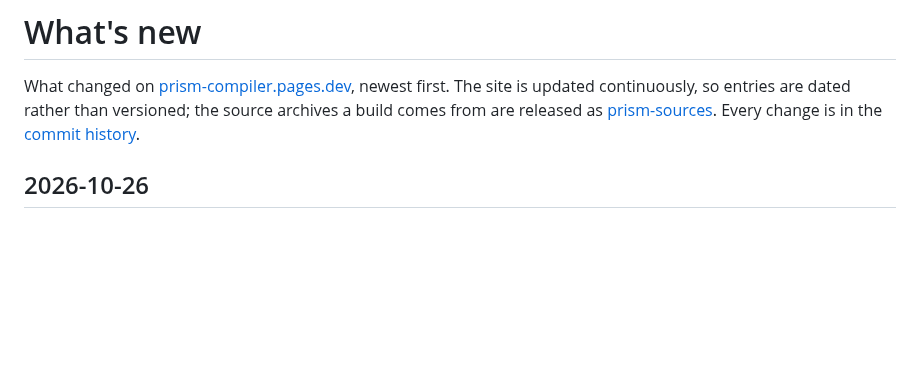
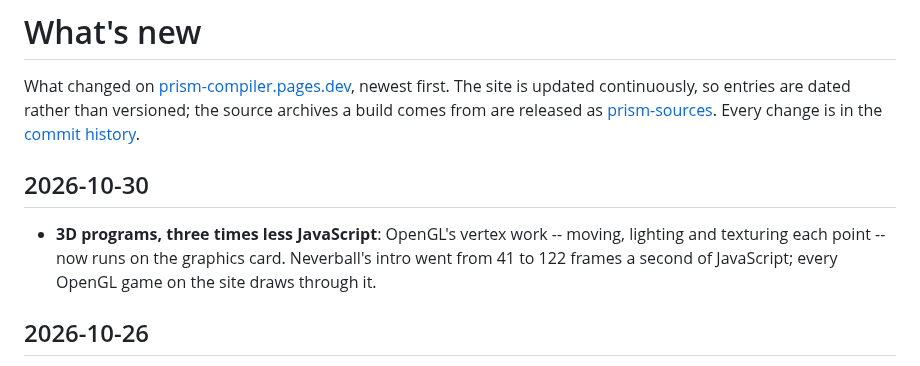
Before and after one commit to jfrelat-lab/prism, a Markdown page: CHANGELOG.md, the part around the change. Rendered like a GitHub page; blank space fills up the shorter version.

Commit message:
docs: P15.15 step 1 done (the fixed-function vertex shader), step 2 measured and waiting
Co-Authored-By: Claude Opus 5.5 <noreply@anthropic.com>

```diff
--- a/CHANGELOG.md
+++ b/CHANGELOG.md
@@ -4,6 +4,12 @@ What changed on [prism-compiler.pages.dev](https://prism-compiler.pages.dev), ne
 is updated continuously, so entries are dated rather than versioned; the source archives a build
 comes from are released as [prism-sources](https://github.com/jfrelat-lab/prism-sources/releases).
 Every change is in the [commit history](https://github.com/jfrelat-lab/prism/commits/main).
+
+## 2026-10-30
+
+- **3D programs, three times less JavaScript**: OpenGL's vertex work -- moving, lighting and texturing
+  each point -- now runs on the graphics card. Neverball's intro went from 41 to 122 frames a second
+  of JavaScript; every OpenGL game on the site draws through it.
 
 ## 2026-10-26
 
```
Also changed, not shown: docs/ROADMAP.md (+1 -1 lines).
